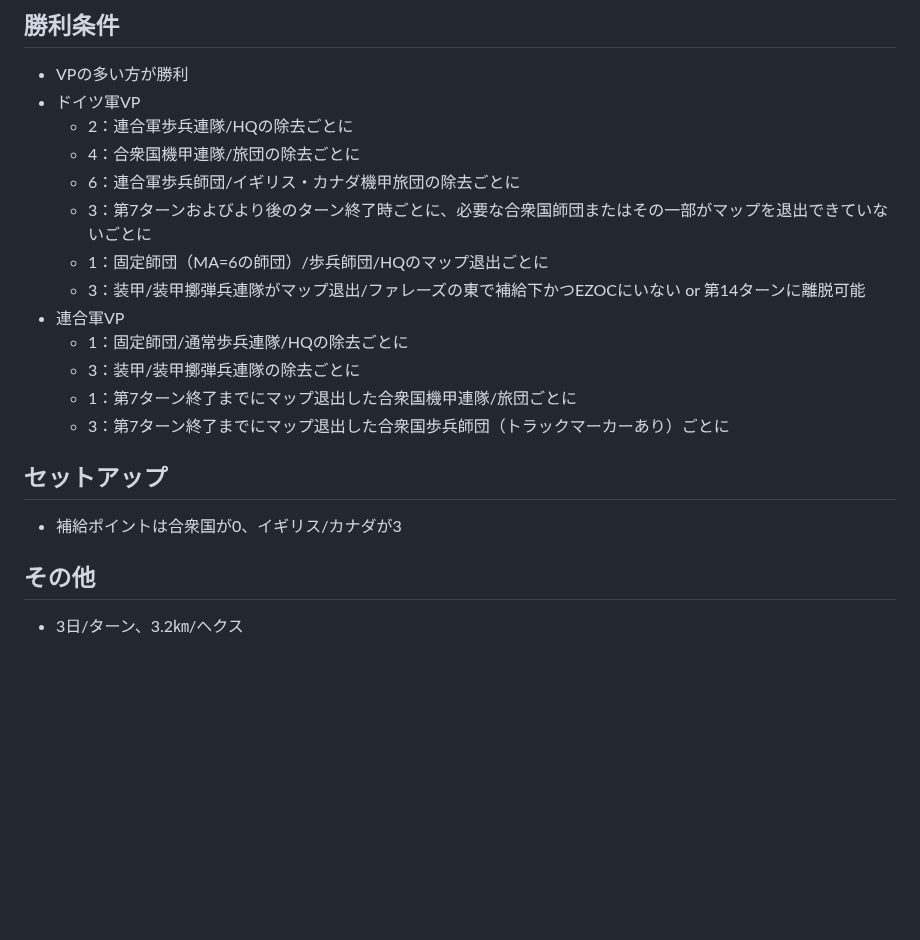
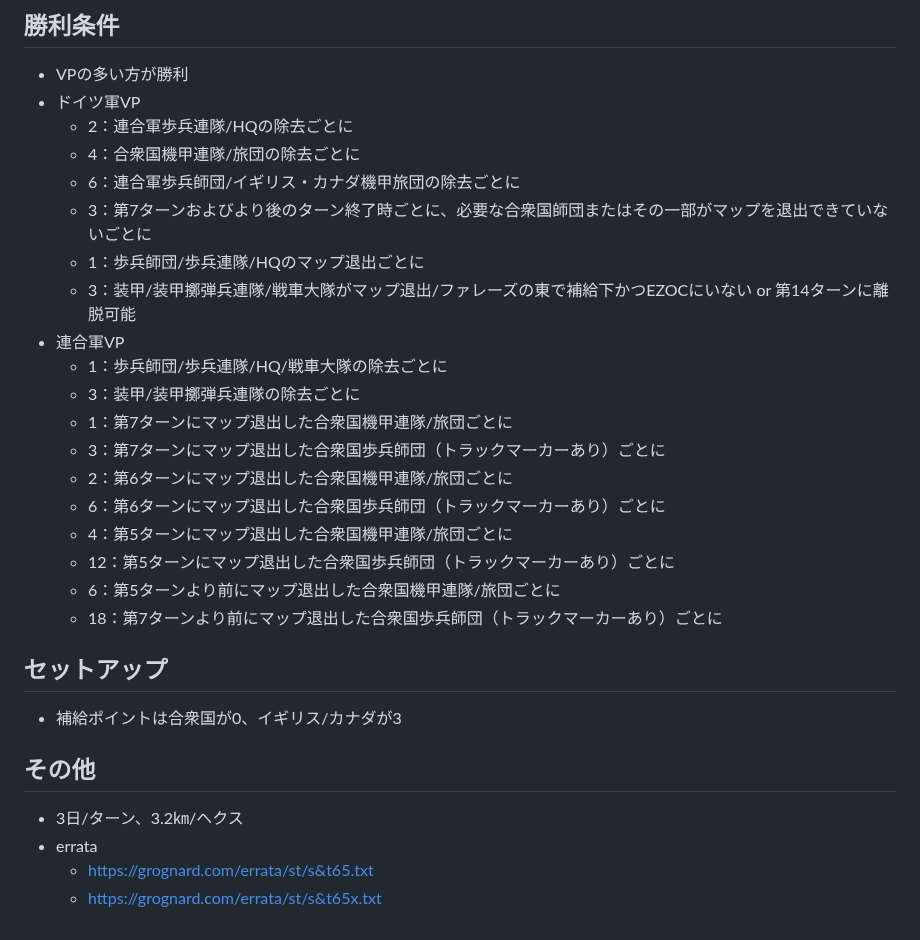
Before and after one commit to gameape/wargame, a Markdown page: cobra.md, the part around the change. Drawn GitHub-style; blank space fills up the shorter version.

```diff
--- a/cobra.md
+++ b/cobra.md
@@ -128,16 +128,25 @@
 	- 4：合衆国機甲連隊/旅団の除去ごとに
 	- 6：連合軍歩兵師団/イギリス・カナダ機甲旅団の除去ごとに
 	- 3：第7ターンおよびより後のターン終了時ごとに、必要な合衆国師団またはその一部がマップを退出できていないごとに
-	- 1：固定師団（MA=6の師団）/歩兵師団/HQのマップ退出ごとに
-	- 3：装甲/装甲擲弾兵連隊がマップ退出/ファレーズの東で補給下かつEZOCにいない or 第14ターンに離脱可能
+	- 1：歩兵師団/歩兵連隊/HQのマップ退出ごとに
+	- 3：装甲/装甲擲弾兵連隊/戦車大隊がマップ退出/ファレーズの東で補給下かつEZOCにいない or 第14ターンに離脱可能
 - 連合軍VP
-	- 1：固定師団/通常歩兵連隊/HQの除去ごとに
+	- 1：歩兵師団/歩兵連隊/HQ/戦車大隊の除去ごとに
 	- 3：装甲/装甲擲弾兵連隊の除去ごとに
-	- 1：第7ターン終了までにマップ退出した合衆国機甲連隊/旅団ごとに
-	- 3：第7ターン終了までにマップ退出した合衆国歩兵師団（トラックマーカーあり）ごとに
+	- 1：第7ターンにマップ退出した合衆国機甲連隊/旅団ごとに
+	- 3：第7ターンにマップ退出した合衆国歩兵師団（トラックマーカーあり）ごとに
+	- 2：第6ターンにマップ退出した合衆国機甲連隊/旅団ごとに
+	- 6：第6ターンにマップ退出した合衆国歩兵師団（トラックマーカーあり）ごとに
+	- 4：第5ターンにマップ退出した合衆国機甲連隊/旅団ごとに
+	- 12：第5ターンにマップ退出した合衆国歩兵師団（トラックマーカーあり）ごとに
+	- 6：第5ターンより前にマップ退出した合衆国機甲連隊/旅団ごとに
+	- 18：第7ターンより前にマップ退出した合衆国歩兵師団（トラックマーカーあり）ごとに
 
 ## セットアップ
 - 補給ポイントは合衆国が0、イギリス/カナダが3
 
 ## その他
 - 3日/ターン、3.2㎞/ヘクス
+- errata
+  - https://grognard.com/errata/st/s&t65.txt
+  - https://grognard.com/errata/st/s&t65x.txt
```
